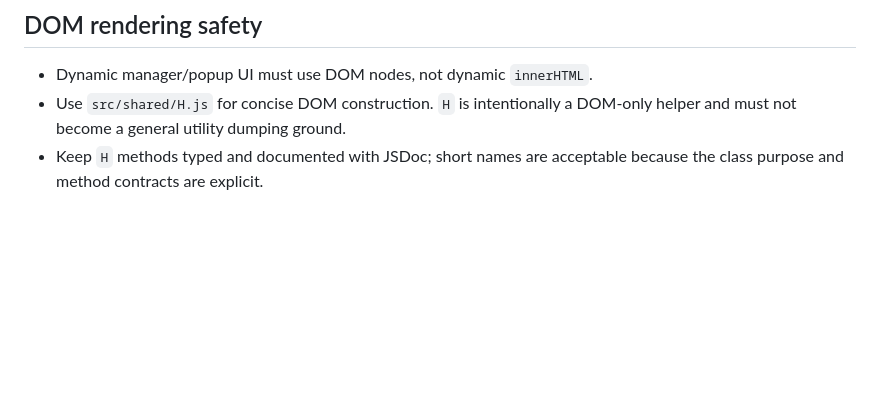
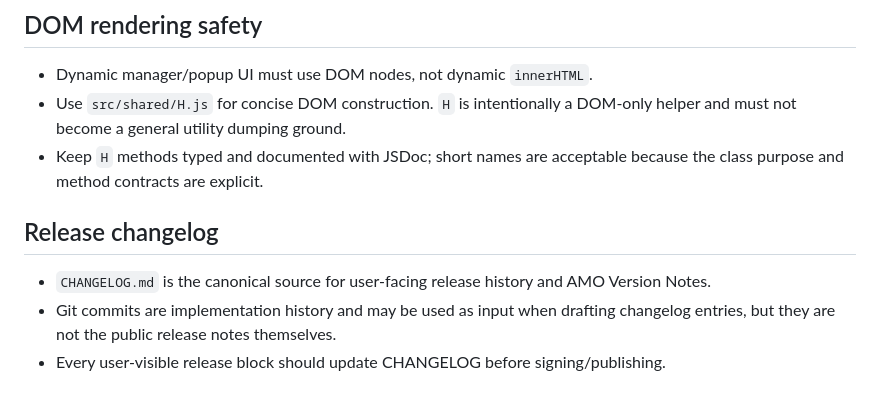
Before and after one commit to dvestezarzlkl/firefox-workspace-manager, a Markdown page: AGENTS.md, the part around the change. GitHub-like rendering; blank space fills up the shorter version.

Commit message:
docs: make changelog canonical for AMO release notes

```diff
--- a/AGENTS.md
+++ b/AGENTS.md
@@ -84,3 +84,10 @@ Do not use `localCommand` for secrets. Never place passwords, tokens, private ke
 - Dynamic manager/popup UI must use DOM nodes, not dynamic `innerHTML`.
 - Use `src/shared/H.js` for concise DOM construction. `H` is intentionally a DOM-only helper and must not become a general utility dumping ground.
 - Keep `H` methods typed and documented with JSDoc; short names are acceptable because the class purpose and method contracts are explicit.
+
+
+## Release changelog
+
+- `CHANGELOG.md` is the canonical source for user-facing release history and AMO Version Notes.
+- Git commits are implementation history and may be used as input when drafting changelog entries, but they are not the public release notes themselves.
+- Every user-visible release block should update CHANGELOG before signing/publishing.
```
